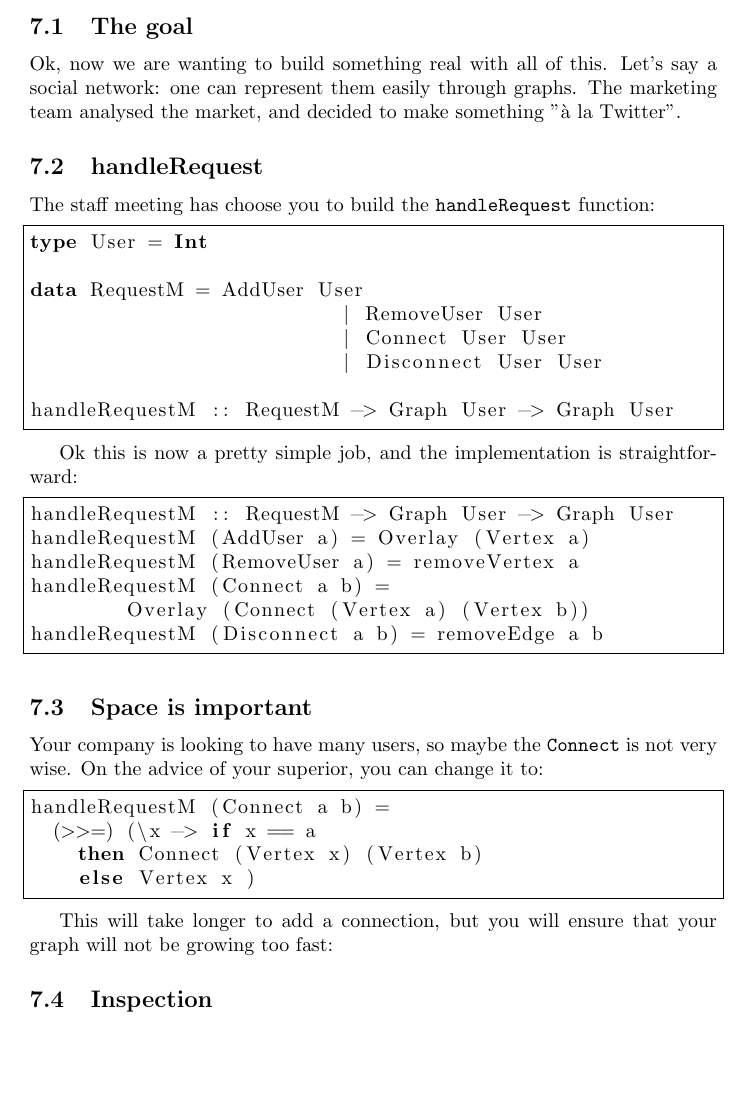
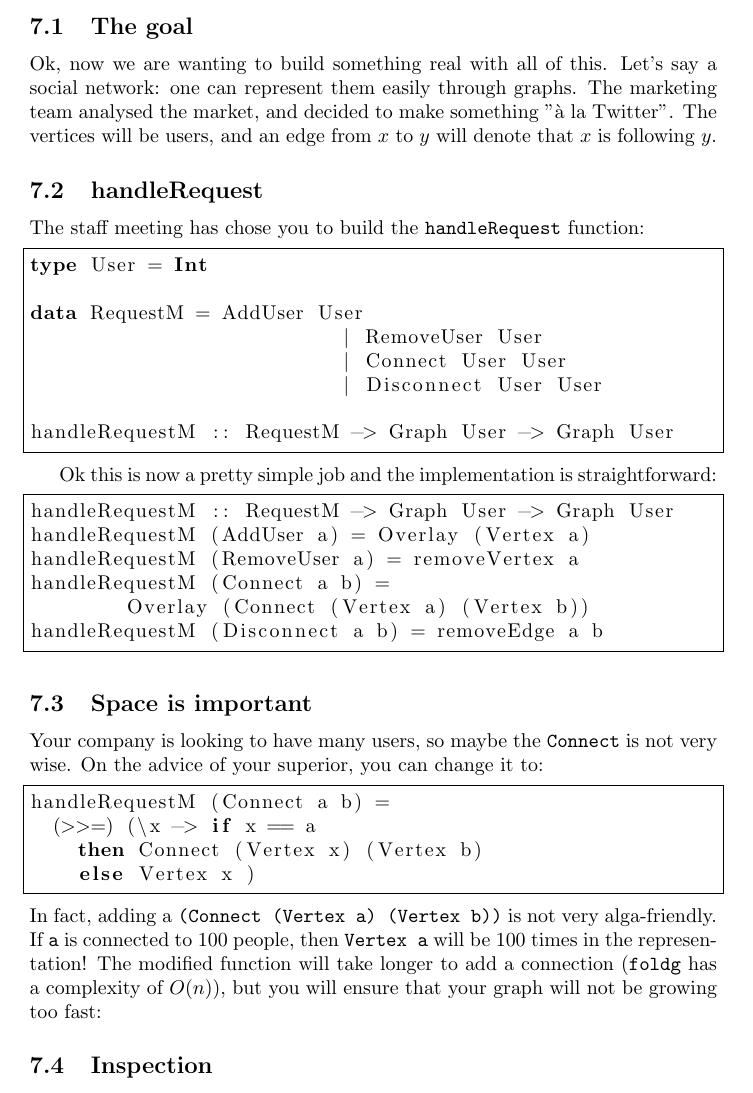
Before and after one commit to nobrakal/alga-tutorial, a LaTeX document (tutorial.tex): part of page 12 of 13, cut so that both start at the same text, the shorter picture padded with empty space. Compiled offline with pdfLaTeX.

Commit message:
some improvements

```diff
--- a/tutorial.tex
+++ b/tutorial.tex
@@ -418,10 +418,10 @@ Mainly, you can use \verb|sequence :: Monad m => t (m a) -> m (t a)|. Quickly, y
 \subsection{The goal}
 
 Ok, now we are wanting to build something real with all of this. Let's say a social network: one can represent them easily through graphs.
-The marketing team analysed the market, and decided to make something "à la Twitter".
+The marketing team analysed the market, and decided to make something "à la Twitter". The vertices will be users, and an edge from $x$ to $y$ will denote that $x$ is following $y$.
 
 \subsection{handleRequest}
-The staff meeting has choose you to build the \verb|handleRequest| function:
+The staff meeting has chose you to build the \verb|handleRequest| function:
 \begin{lstlisting}[language=Haskell, frame=single]
 type User = Int
 
@@ -433,7 +433,7 @@ data RequestM = AddUser User
 handleRequestM :: RequestM -> Graph User -> Graph User
 \end{lstlisting}
 
-Ok this is now a pretty simple job, and the implementation is straightforward:
+Ok this is now a pretty simple job and the implementation is straightforward:
 \begin{lstlisting}[language=Haskell, frame=single]
 handleRequestM :: RequestM -> Graph User -> Graph User
 handleRequestM (AddUser a) = Overlay (Vertex a)
@@ -451,8 +451,8 @@ handleRequestM (Connect a b) =
     then Connect (Vertex x) (Vertex b)
     else Vertex x )
 \end{lstlisting}
-
-This will take longer to add a connection, but you will ensure that your graph will not be growing too fast:
+In fact, adding a \verb|(Connect (Vertex a) (Vertex b))| is not very alga-friendly. If \verb|a| is connected to 100 people, then \verb|Vertex a| will be 100 times in the representation!
+The modified function will take longer to add a connection (\verb|foldg| has a complexity of $O(n)$), but you will ensure that your graph will not be growing too fast:
 
 \subsection{Inspection}
 Viewing that you implemented your function very quickly, you are being asked to help one of your co-worker on his function. He was working about the \verb|getFollowing :: User -> Graph User -> [User]| function.
```
Also changed, not shown: tutorial.tex (2 more changed lines).
